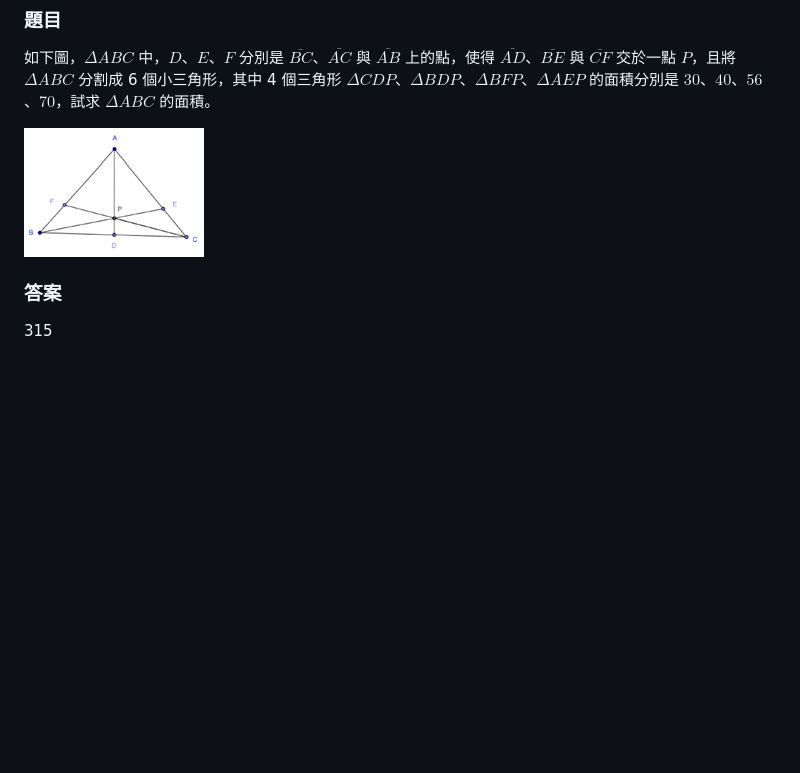
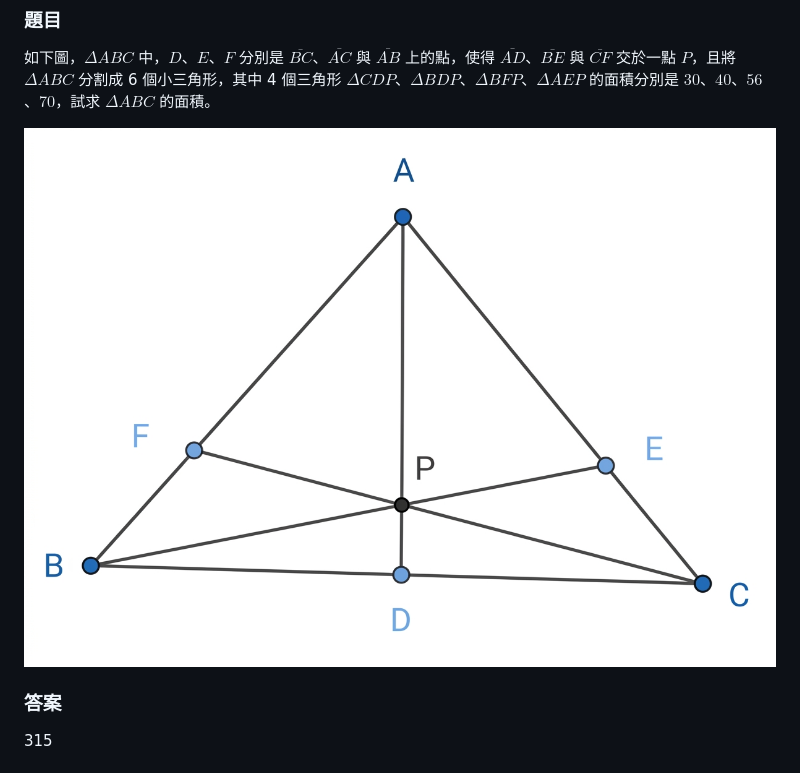
Before and after one commit to yuanzhi0727-lab/Math_Question_Bank, a Markdown page: Questions/Q2026-017.md, the part around the change. GitHub-like rendering; pictures changed too: images/Q2026-017.jpg (added), images/Q2026-017.png (deleted); blank space fills up the shorter version.

Commit message:
Add all images and update index.html

```diff
--- a/Questions/Q2026-017.md
+++ b/Questions/Q2026-017.md
@@ -12,7 +12,7 @@ tags:
 
 如下圖，$\Delta ABC$ 中，$D$、$E$、$F$ 分別是 $\overline{BC}$、$\overline{AC}$ 與 $\overline{AB}$ 上的點，使得 $\overline{AD}$、$\overline{BE}$ 與 $\overline{CF}$ 交於一點 $P$，且將 $\Delta ABC$ 分割成 6 個小三角形，其中 4 個三角形 $\Delta CDP$、$\Delta BDP$、$\Delta BFP$、$\Delta AEP$ 的面積分別是 $30$、$40$、$56$、$70$，試求 $\Delta ABC$ 的面積。
 
-![題目示意圖](../images/Q2026-017.png)
+![題目示意圖](../images/Q2026-017.jpg)
 
 ### 答案
 
```
Also changed, not shown: Questions/Q2026-019.md (+1 -1 lines), images/Q2026-019.jpg (added), 1 other file.
